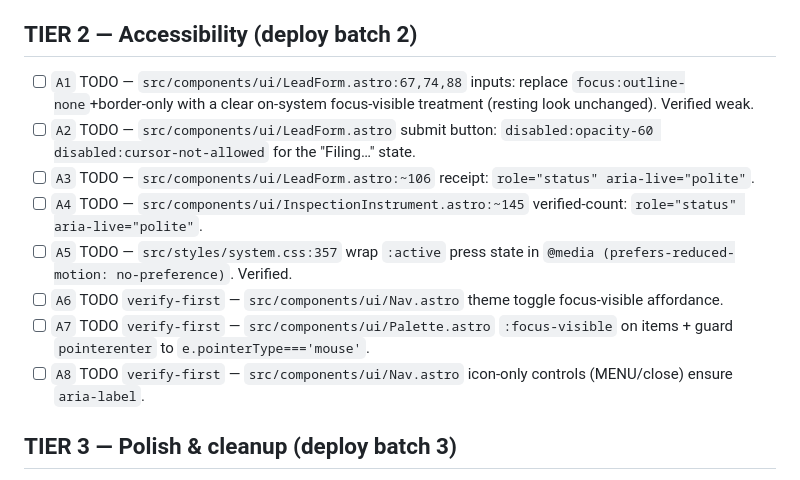
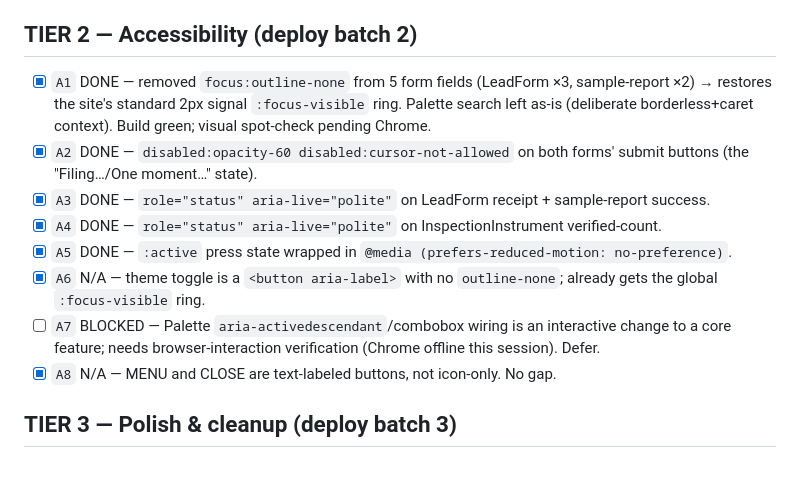
Before and after one commit to abdillahia-lab/jinki, a Markdown page: tasks/polish-backlog.md, the part around the change. Rendered like a GitHub page.

Commit message:
[polish] tier 2 backlog status (A6/A8 N/A, A7 deferred)

```diff
--- a/tasks/polish-backlog.md
+++ b/tasks/polish-backlog.md
@@ -15,14 +15,14 @@ Constraints: no locking language · no fabrication · no geo-cornering · never
 
 ## TIER 2 — Accessibility  (deploy batch 2)
 
-- [ ] `A1` TODO — `src/components/ui/LeadForm.astro:67,74,88` inputs: replace `focus:outline-none`+border-only with a clear on-system focus-visible treatment (resting look unchanged). Verified weak.
-- [ ] `A2` TODO — `src/components/ui/LeadForm.astro` submit button: `disabled:opacity-60 disabled:cursor-not-allowed` for the "Filing…" state.
-- [ ] `A3` TODO — `src/components/ui/LeadForm.astro:~106` receipt: `role="status" aria-live="polite"`.
-- [ ] `A4` TODO — `src/components/ui/InspectionInstrument.astro:~145` verified-count: `role="status" aria-live="polite"`.
-- [ ] `A5` TODO — `src/styles/system.css:357` wrap `:active` press state in `@media (prefers-reduced-motion: no-preference)`. Verified.
-- [ ] `A6` TODO `verify-first` — `src/components/ui/Nav.astro` theme toggle focus-visible affordance.
-- [ ] `A7` TODO `verify-first` — `src/components/ui/Palette.astro` `:focus-visible` on items + guard `pointerenter` to `e.pointerType==='mouse'`.
-- [ ] `A8` TODO `verify-first` — `src/components/ui/Nav.astro` icon-only controls (MENU/close) ensure `aria-label`.
+- [x] `A1` DONE — removed `focus:outline-none` from 5 form fields (LeadForm ×3, sample-report ×2) → restores the site's standard 2px signal `:focus-visible` ring. Palette search left as-is (deliberate borderless+caret context). Build green; visual spot-check pending Chrome.
+- [x] `A2` DONE — `disabled:opacity-60 disabled:cursor-not-allowed` on both forms' submit buttons (the "Filing…/One moment…" state).
+- [x] `A3` DONE — `role="status" aria-live="polite"` on LeadForm receipt + sample-report success.
+- [x] `A4` DONE — `role="status" aria-live="polite"` on InspectionInstrument verified-count.
+- [x] `A5` DONE — `:active` press state wrapped in `@media (prefers-reduced-motion: no-preference)`.
+- [x] `A6` N/A — theme toggle is a `<button aria-label>` with no `outline-none`; already gets the global `:focus-visible` ring.
+- [ ] `A7` BLOCKED — Palette `aria-activedescendant`/combobox wiring is an interactive change to a core feature; needs browser-interaction verification (Chrome offline this session). Defer.
+- [x] `A8` N/A — MENU and CLOSE are text-labeled buttons, not icon-only. No gap.
 
 ## TIER 3 — Polish & cleanup  (deploy batch 3)
 
```
